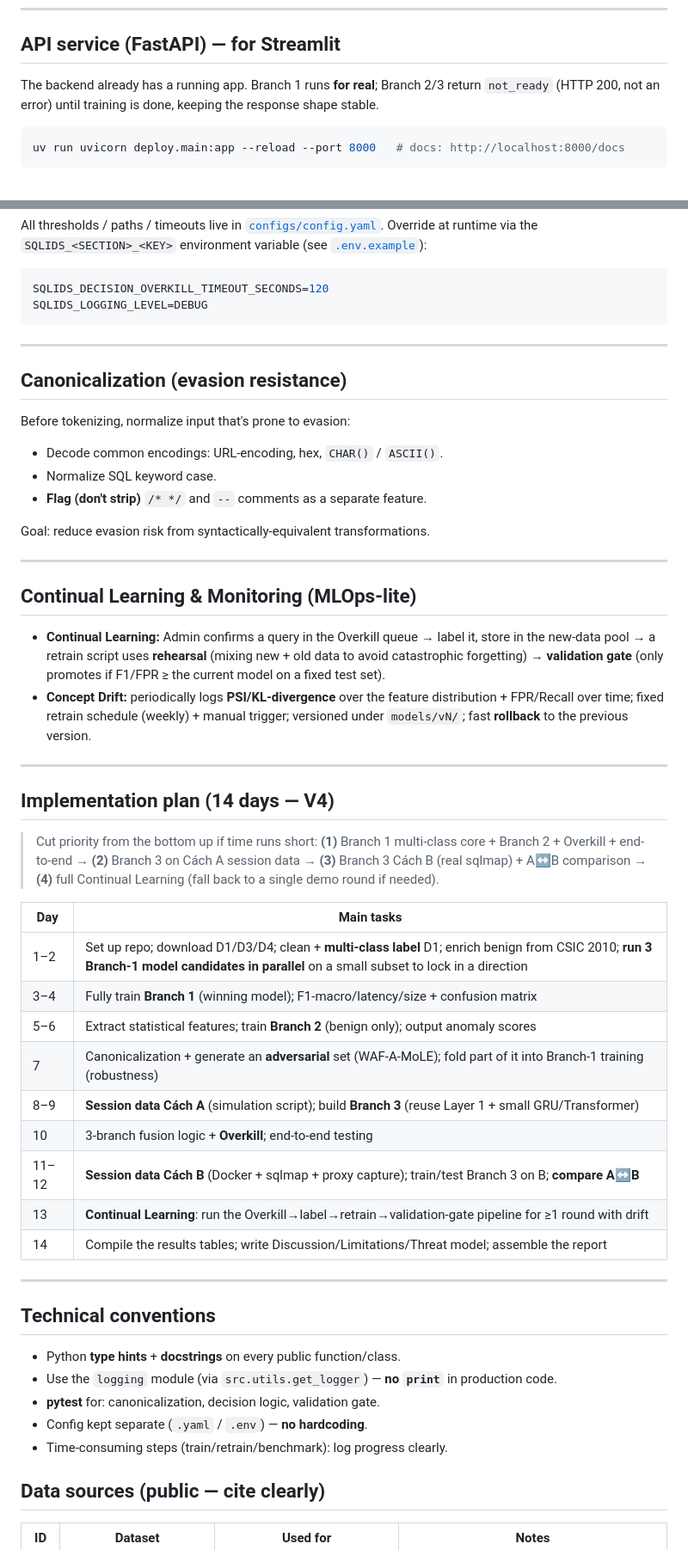
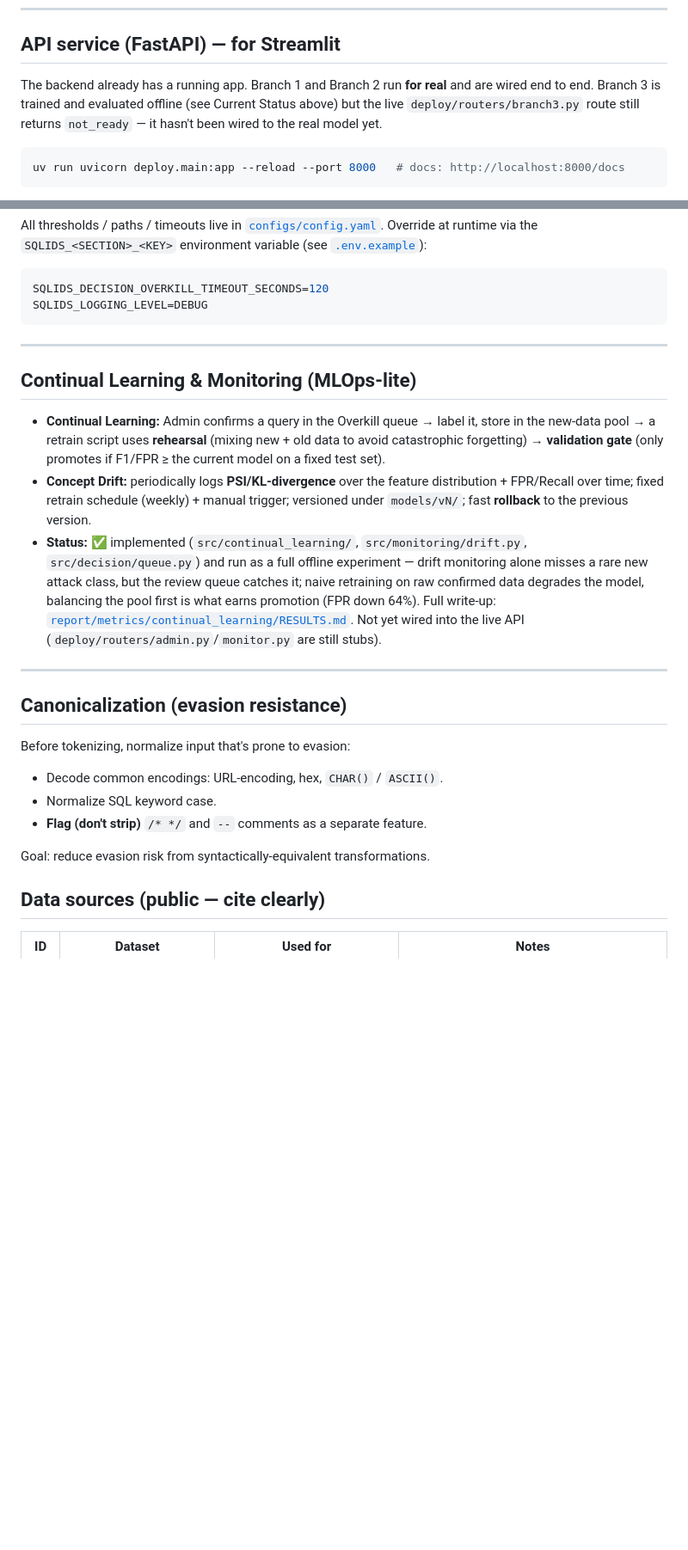
Before and after one commit to Duc42195/AI-Based-SQL-Injection-Detection-System, a Markdown page: README.md, 2 parts joined by grey strips. Shown at 86% size. Drawn GitHub-style; blank space fills up the shorter version.

````diff
--- a/README.md
+++ b/README.md
@@ -83,8 +98,10 @@ uv run pytest            # smoke test for the config loader
 
 ## API service (FastAPI) — for Streamlit
 
-The backend already has a running app. Branch 1 runs **for real**; Branch 2/3 return `not_ready`
-(HTTP 200, not an error) until training is done, keeping the response shape stable.
+The backend already has a running app. Branch 1 and Branch 2 run **for real** and are wired end
+to end. Branch 3 is trained and evaluated offline (see Current Status above) but the live
+`deploy/routers/branch3.py` route still returns `not_ready` — it hasn't been wired to the real
+model yet.
 
 ```bash
 uv run uvicorn deploy.main:app --reload --port 8000   # docs: http://localhost:8000/docs
@@ -108,6 +125,14 @@ SQLIDS_LOGGING_LEVEL=DEBUG
 
 ---
 
+## Continual Learning & Monitoring (MLOps-lite)
+
+- **Continual Learning:** Admin confirms a query in the Overkill queue → label it, store in the new-data pool → a retrain script uses **rehearsal** (mixing new + old data to avoid catastrophic forgetting) → **validation gate** (only promotes if F1/FPR ≥ the current model on a fixed test set).
+- **Concept Drift:** periodically logs **PSI/KL-divergence** over the feature distribution + FPR/Recall over time; fixed retrain schedule (weekly) + manual trigger; versioned under `models/vN/`; fast **rollback** to the previous version.
+- **Status:** ✅ implemented (`src/continual_learning/`, `src/monitoring/drift.py`, `src/decision/queue.py`) and run as a full offline experiment — drift monitoring alone misses a rare new attack class, but the review queue catches it; naive retraining on raw confirmed data degrades the model, balancing the pool first is what earns promotion (FPR down 64%). Full write-up: [`report/metrics/continual_learning/RESULTS.md`](report/metrics/continual_learning/RESULTS.md). Not yet wired into the live API (`deploy/routers/admin.py`/`monitor.py` are still stubs).
+
+---
+
 ## Canonicalization (evasion resistance)
 
 Before tokenizing, normalize input that's prone to evasion:
@@ -116,41 +141,6 @@ Before tokenizing, normalize input that's prone to evasion:
 - **Flag (don't strip)** `/* */` and `--` comments as a separate feature.
 
 Goal: reduce evasion risk from syntactically-equivalent transformations.
-
----
-
-## Continual Learning & Monitoring (MLOps-lite)
-
-- **Continual Learning:** Admin confirms a query in the Overkill queue → label it, store in the new-data pool → a retrain script uses **rehearsal** (mixing new + old data to avoid catastrophic forgetting) → **validation gate** (only promotes if F1/FPR ≥ the current model on a fixed test set).
-- **Concept Drift:** periodically logs **PSI/KL-divergence** over the feature distribution + FPR/Recall over time; fixed retrain schedule (weekly) + manual trigger; versioned under `models/vN/`; fast **rollback** to the previous version.
-
----
-
-## Implementation plan (14 days — V4)
-
-> Cut priority from the bottom up if time runs short: **(1)** Branch 1 multi-class core + Branch 2 + Overkill + end-to-end → **(2)** Branch 3 on Cách A session data → **(3)** Branch 3 Cách B (real sqlmap) + A↔B comparison → **(4)** full Continual Learning (fall back to a single demo round if needed).
-
-| Day | Main tasks |
-|---|---|
-| 1–2 | Set up repo; download D1/D3/D4; clean + **multi-class label** D1; enrich benign from CSIC 2010; **run 3 Branch-1 model candidates in parallel** on a small subset to lock in a direction |
-| 3–4 | Fully train **Branch 1** (winning model); F1-macro/latency/size + confusion matrix |
-| 5–6 | Extract statistical features; train **Branch 2** (benign only); output anomaly scores |
-| 7 | Canonicalization + generate an **adversarial** set (WAF-A-MoLE); fold part of it into Branch-1 training (robustness) |
-| 8–9 | **Session data Cách A** (simulation script); build **Branch 3** (reuse Layer 1 + small GRU/Transformer) |
-| 10 | 3-branch fusion logic + **Overkill**; end-to-end testing |
-| 11–12 | **Session data Cách B** (Docker + sqlmap + proxy capture); train/test Branch 3 on B; **compare A↔B** |
-| 13 | **Continual Learning**: run the Overkill→label→retrain→validation-gate pipeline for ≥1 round with drift |
-| 14 | Compile the results tables; write Discussion/Limitations/Threat model; assemble the report |
-
----
-
-## Technical conventions
-
-- Python **type hints** + **docstrings** on every public function/class.
-- Use the `logging` module (via `src.utils.get_logger`) — **no `print`** in production code.
-- **pytest** for: canonicalization, decision logic, validation gate.
-- Config kept separate (`.yaml` / `.env`) — **no hardcoding**.
-- Time-consuming steps (train/retrain/benchmark): log progress clearly.
 
 ## Data sources (public — cite clearly)
 
````
Also changed, not shown: other parts of README.md (+18 -2 lines), AGENTS.md (+20 -0 lines).
